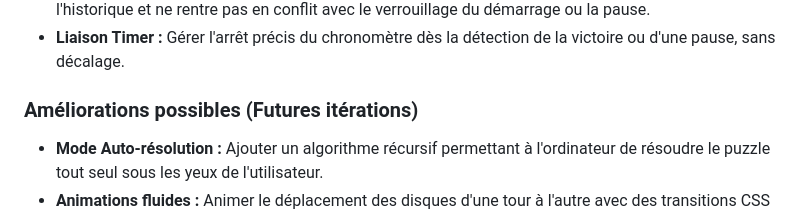
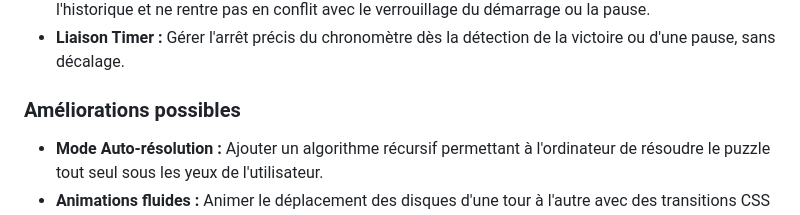
Before and after one commit to lousempere01/Hanoi_project, a Markdown page: README.md, the part around one of its changes. GitHub-like rendering.

```diff
--- a/README.md
+++ b/README.md
@@ -41,7 +41,7 @@ Ce projet utilisant des **Modules JavaScript** (`import` / `export`), il ne peut
 - **Gestion des états synchronisés :** S'assurer que le bouton "Annuler" se grise correctement selon l'historique et ne rentre pas en conflit avec le verrouillage du démarrage ou la pause.
 - **Liaison Timer :** Gérer l'arrêt précis du chronomètre dès la détection de la victoire ou d'une pause, sans décalage.
 
-### Améliorations possibles (Futures itérations)
+### Améliorations possibles
 - **Mode Auto-résolution :** Ajouter un algorithme récursif permettant à l'ordinateur de résoudre le puzzle tout seul sous les yeux de l'utilisateur.
 - **Animations fluides :** Animer le déplacement des disques d'une tour à l'autre avec des transitions CSS calculées en JavaScript.
 - **Sauvegarde locale** : enregistrement des meilleurs scores (High Scores) via le `localStorage` du navigateur.
```
Also changed, not shown: other parts of README.md (+1 -1 lines).
